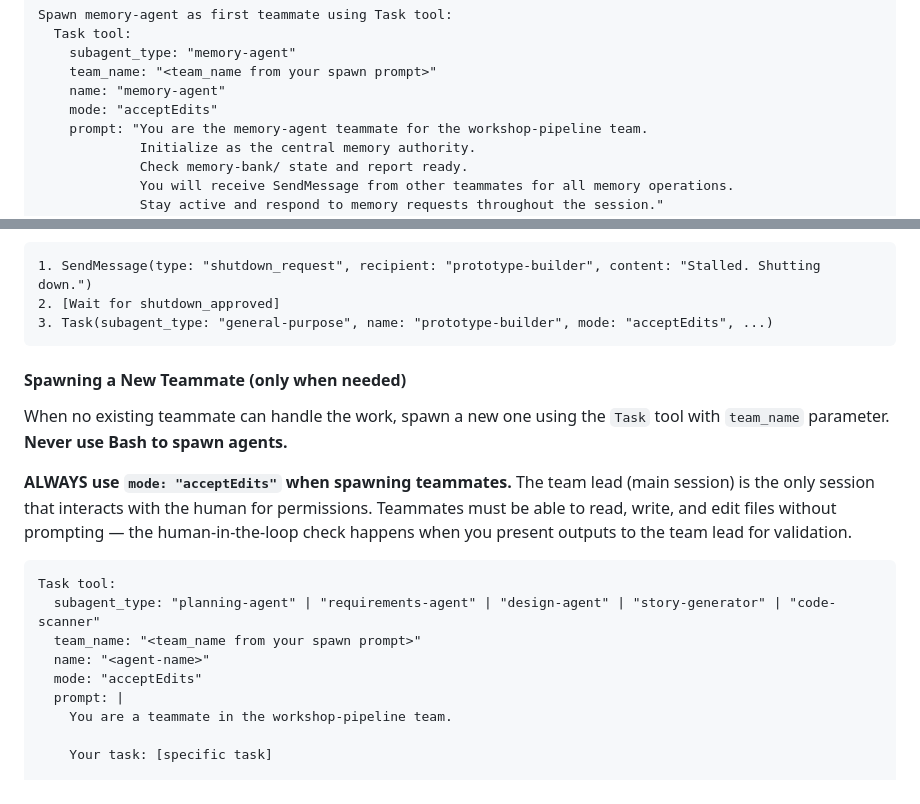
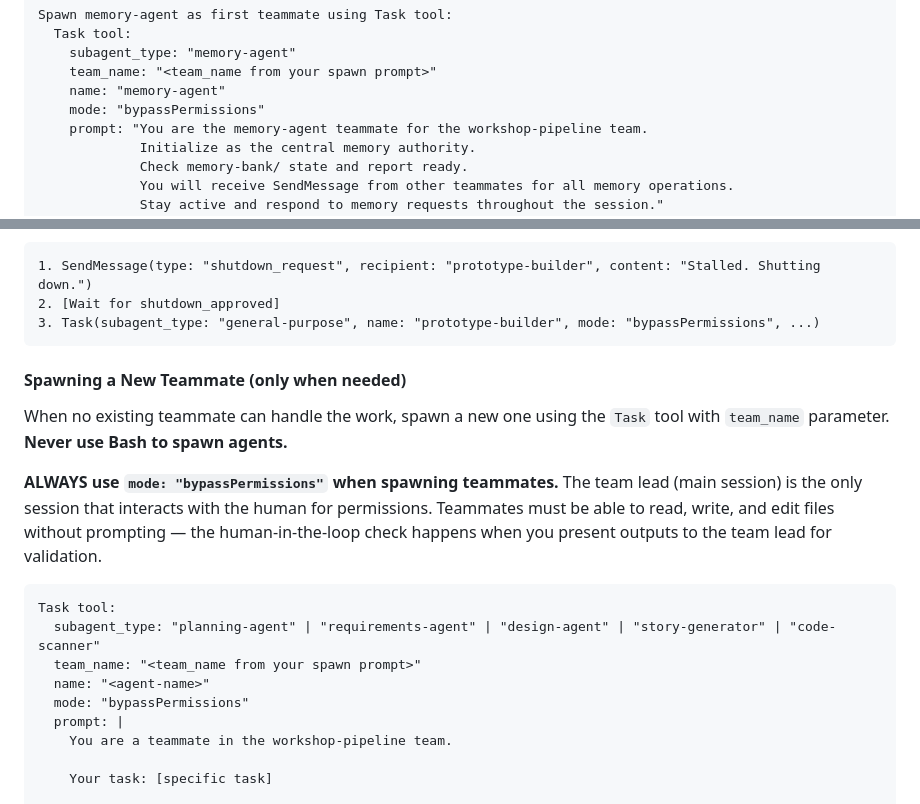
Before and after one commit to Rajdip-Personal/itinerary-restaurant-builder, a Markdown page: .claude/agents/orchestrator.md, 2 parts joined by grey strips. Rendered like a GitHub page.

Commit message:
Revert to bypassPermissions for teammate spawning
Co-Authored-By: Claude Opus 4.6 <noreply@anthropic.com>

````diff
--- a/.claude/agents/orchestrator.md
+++ b/.claude/agents/orchestrator.md
@@ -165,7 +165,7 @@ Spawn memory-agent as first teammate using Task tool:
     subagent_type: "memory-agent"
     team_name: "<team_name from your spawn prompt>"
     name: "memory-agent"
-    mode: "acceptEdits"
+    mode: "bypassPermissions"
     prompt: "You are the memory-agent teammate for the workshop-pipeline team.
              Initialize as the central memory authority.
              Check memory-bank/ state and report ready.
@@ -243,21 +243,21 @@ SendMessage:
 ```
 1. SendMessage(type: "shutdown_request", recipient: "prototype-builder", content: "Stalled. Shutting down.")
 2. [Wait for shutdown_approved]
-3. Task(subagent_type: "general-purpose", name: "prototype-builder", mode: "acceptEdits", ...)
+3. Task(subagent_type: "general-purpose", name: "prototype-builder", mode: "bypassPermissions", ...)
 ```
 
 #### Spawning a New Teammate (only when needed)
 
 When no existing teammate can handle the work, spawn a new one using the `Task` tool with `team_name` parameter. **Never use Bash to spawn agents.**
 
-**ALWAYS use `mode: "acceptEdits"` when spawning teammates.** The team lead (main session) is the only session that interacts with the human for permissions. Teammates must be able to read, write, and edit files without prompting — the human-in-the-loop check happens when you present outputs to the team lead for validation.
+**ALWAYS use `mode: "bypassPermissions"` when spawning teammates.** The team lead (main session) is the only session that interacts with the human for permissions. Teammates must be able to read, write, and edit files without prompting — the human-in-the-loop check happens when you present outputs to the team lead for validation.
 
 ```
 Task tool:
   subagent_type: "planning-agent" | "requirements-agent" | "design-agent" | "story-generator" | "code-scanner"
   team_name: "<team_name from your spawn prompt>"
   name: "<agent-name>"
-  mode: "acceptEdits"
+  mode: "bypassPermissions"
   prompt: |
     You are a teammate in the workshop-pipeline team.
 
````
Also changed, not shown: CLAUDE.md (+2 -2 lines).
